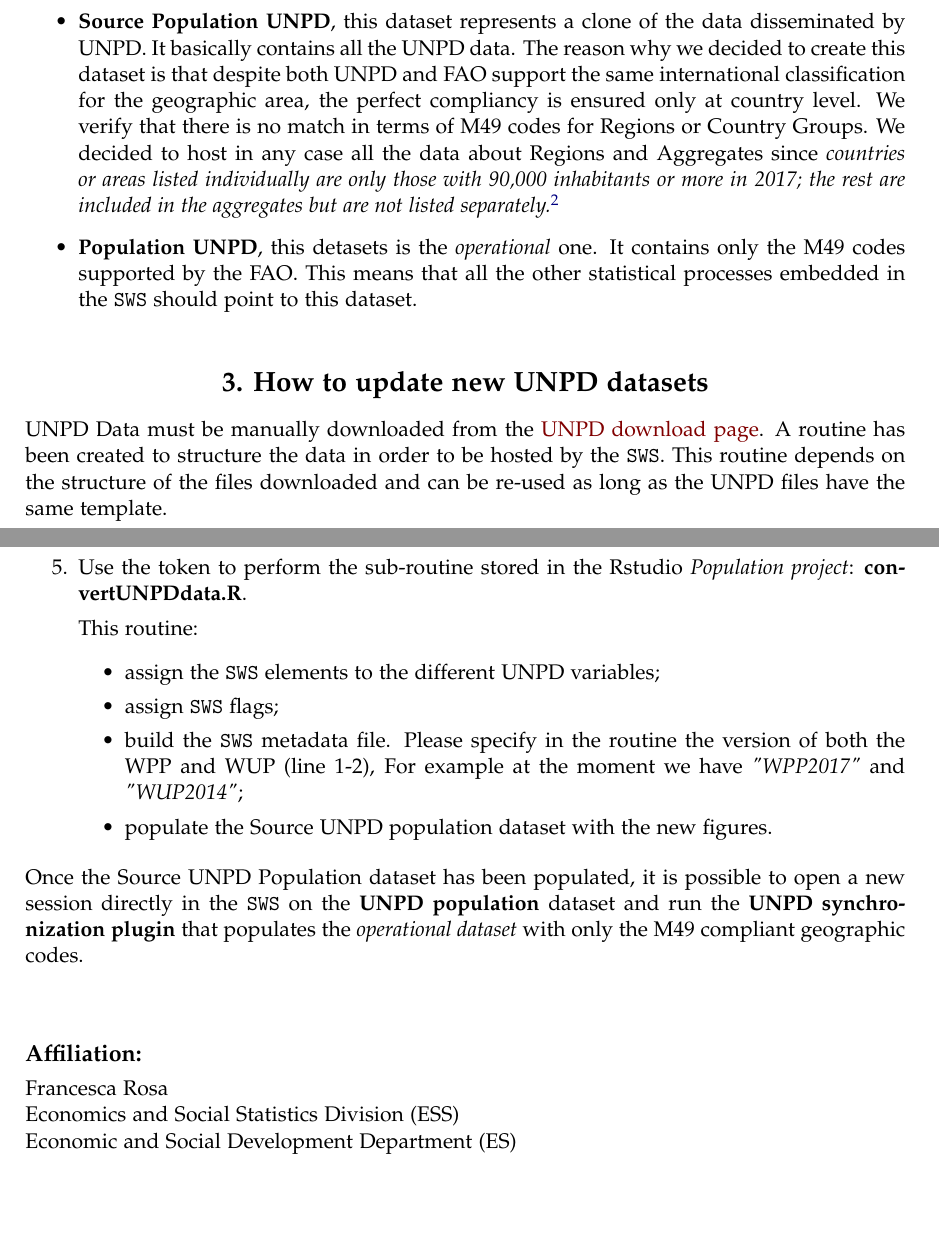
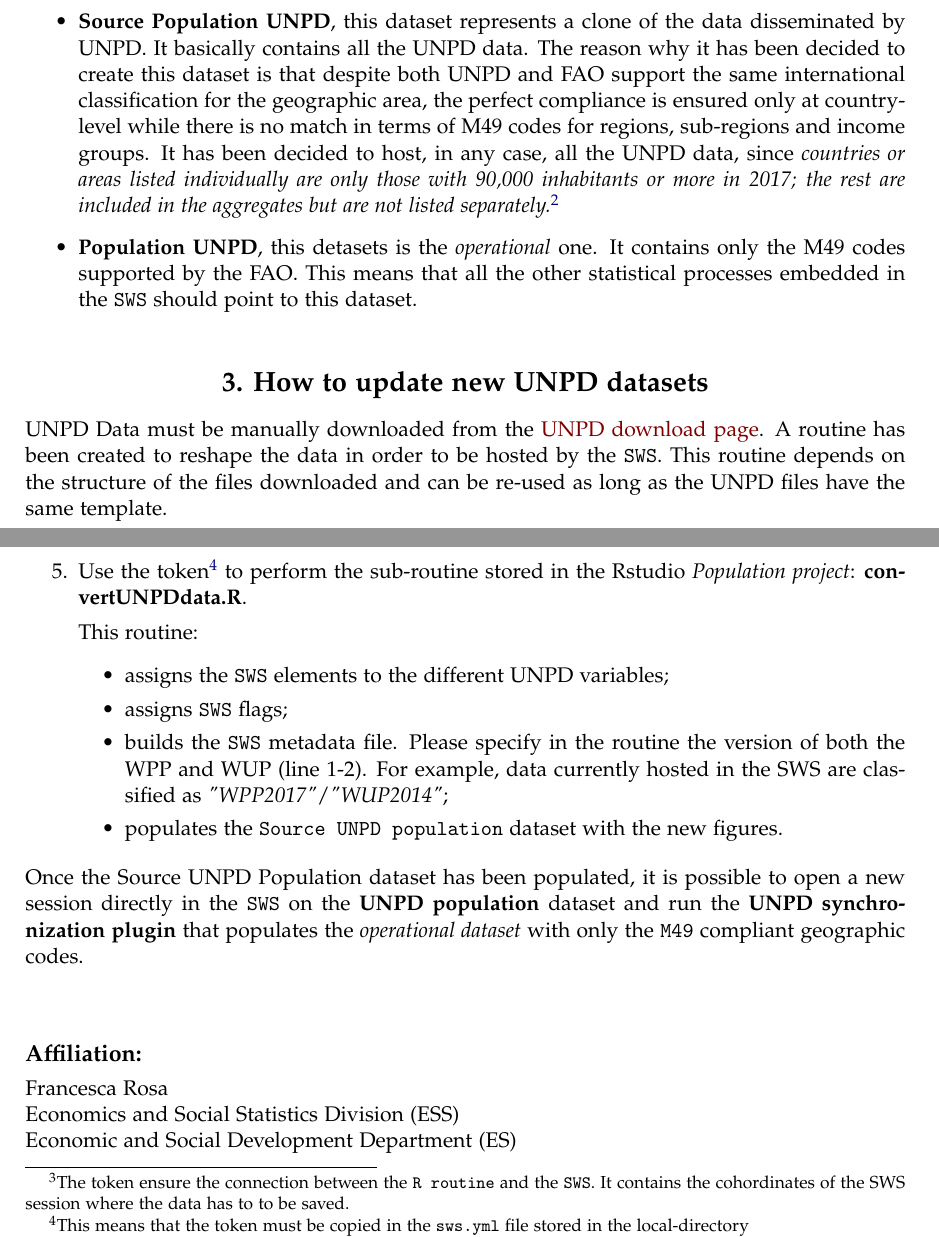
Before and after one commit to SWS-Methodology/faoswsPopulation, a LaTeX document (Documentation/Population.tex): two parts of pages 3 and 5 of 5 before the commit and two parts of pages 3 and 5 of 6 after it, joined at a grey line, cut so that both start at the same text, the shorter picture padded with empty space. The pictures show the PDF file Documentation/Population.pdf that the author committed with the source.

Commit message:
documentation update

```diff
--- a/Documentation/Population.tex
+++ b/Documentation/Population.tex
@@ -179,16 +179,16 @@ In particular, the metadata associated to every single figure contains informati
 \end{center}
 
 
-Two dataset has been created to host the UNPD population data:
+Two dataset has been created to host in the \code{SWS} the UNPD population data:
 \begin{itemize}
-\item{\textbf{Source Population UNPD}, this dataset represents a clone of the data disseminated by UNPD. It basically contains all the UNPD data. The reason why we decided to create this dataset is that despite both UNPD and FAO support the same international classification for the geographic area, the perfect compliancy is ensured only at country level. We verify that there is no match in terms of M49 codes for Regions or Country Groups. We decided to host in any case all the data about Regions and Aggregates since \textit{countries or areas listed individually are only those with 90,000 inhabitants or more in 2017; the rest are included in the aggregates but are not listed separately.}\footnote{UNPD}}
+\item{\textbf{Source Population UNPD}, this dataset represents a clone of the data disseminated by UNPD. It basically contains all the UNPD data. The reason why it has been decided to create this dataset is that despite both UNPD and FAO support the same international classification for the geographic area, the perfect compliance is ensured only at country-level while there is no match in terms of M49 codes for regions, sub-regions and income groups. It has been decided to host, in any case, all the UNPD data, since \textit{countries or areas listed individually are only those with 90,000 inhabitants or more in 2017; the rest are included in the aggregates but are not listed separately.}\footnote{UNPD}}
 \item{\textbf{Population UNPD}, this detasets is the \textit{operational} one. It contains only the M49 codes supported by the FAO. This means that all the other statistical processes embedded in the \code{SWS} should point to this dataset.}
 \end{itemize}
 
 
 \section{How to update new UNPD datasets}
 
-UNPD Data must be manually downloaded from the \href{http://www.un.org/en/development/desa/population/publications/database/index.shtml}{UNPD download page}. A routine has been created to structure the data in order to be hosted by the \code{SWS}. This routine depends on the structure of the files downloaded and can be re-used as long as the UNPD files have the same template.
+UNPD Data must be manually downloaded from the \href{http://www.un.org/en/development/desa/population/publications/database/index.shtml}{UNPD download page}. A routine has been created to reshape the data in order to be hosted by the \code{SWS}. This routine depends on the structure of the files downloaded and can be re-used as long as the UNPD files have the same template.
 
 Some additional operations have to be performed in order to locally store the data in a way that is suitable to be imported in the \code{SWS}.
 \begin{enumerate}
@@ -225,22 +225,21 @@ Some additional operations have to be performed in order to locally store the da
 \end{center}
 }
 
-\item{Open a new session on the \code{SWS} on the dataset \textit{Source UNPD population}. Create a new token using the only available plugin labelled \textbf{Population Token}. The token is obtained clicking on the \textit{"New debug session"}.
-
+\item{Open a new session on the \code{SWS} on the dataset \code{Source UNPD population}. Create a new token\footnote{The token ensure the connection between the \code{R routine} and the \code{SWS}. It contains the cohordinates of the SWS session where the data has to to be saved.} using the only available plugin labelled \textbf{Population Token}. The token is obtained clicking on the \code{"New debug session"} button.
 \begin{center}
 \includegraphics{SourceToken.PNG}
 \captionof{figure}{Create a Token from the dataset, Source UNPD population}
 \end{center}
 }
 
-\item{Use the token to perform the sub-routine stored in the Rstudio \textit{Population project}: \textbf{convertUNPDdata.R}.
+\item{Use the token\footnote{This means that the token must be copied in the \code{sws.yml} file stored in the local-directory} to perform the sub-routine stored in the Rstudio \textit{Population project}: \textbf{convertUNPDdata.R}.
 
 This routine:
 \begin{itemize}
-\item{assign the \code{SWS} elements to the different UNPD variables;}
-\item{assign \code{SWS} flags;}
-\item{build the \code{SWS} metadata file. Please specify in the routine the version of both the WPP and WUP (line 1-2), For example at the moment we have \textit{"WPP2017"} and \textit{"WUP2014"};}
-\item{populate the Source UNPD population dataset with the new figures.}
+\item{assigns the \code{SWS} elements to the different UNPD variables;}
+\item{assigns \code{SWS} flags;}
+\item{builds the \code{SWS} metadata file. Please specify in the routine the version of both the WPP and WUP (line 1-2). For example, data currently hosted in the SWS are classified as \textit{"WPP2017"}/\textit{"WUP2014"};}
+\item{populates the \code{Source UNPD population} dataset with the new figures.}
 \end{itemize}
 
 }
```
Also changed, not shown: Documentation/Population-concordance.tex (+1 -1 lines), Documentation/Population.pdf, Documentation/Population.tex (24 more changed lines), 3 other files.
